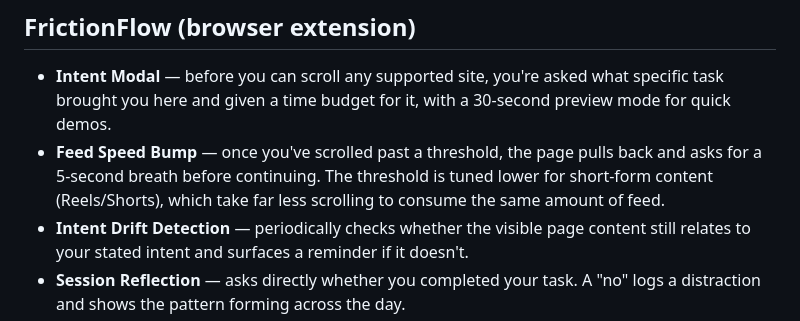
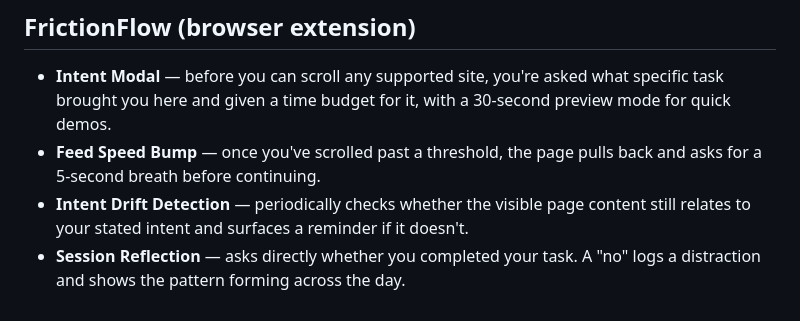
Before and after one commit to etrain44/FrictionFlow, a Markdown page: README.md, the part around the change. Drawn GitHub-style.

```diff
--- a/README.md
+++ b/README.md
@@ -11,7 +11,7 @@ Reddit, X, Instagram, and YouTube are built to remove the moment where you'd nor
 ## FrictionFlow (browser extension)
 
 - **Intent Modal** — before you can scroll any supported site, you're asked what specific task brought you here and given a time budget for it, with a 30-second preview mode for quick demos.
-- **Feed Speed Bump** — once you've scrolled past a threshold, the page pulls back and asks for a 5-second breath before continuing. The threshold is tuned lower for short-form content (Reels/Shorts), which take far less scrolling to consume the same amount of feed.
+- **Feed Speed Bump** — once you've scrolled past a threshold, the page pulls back and asks for a 5-second breath before continuing.
 - **Intent Drift Detection** — periodically checks whether the visible page content still relates to your stated intent and surfaces a reminder if it doesn't.
 - **Session Reflection** — asks directly whether you completed your task. A "no" logs a distraction and shows the pattern forming across the day.
 - **Escalating Extensions** — repeated distractions in the same day get progressively shorter extension grants, with a hard daily cap. Closing the tab instead of extending is tracked as its own, distinct outcome.
```
